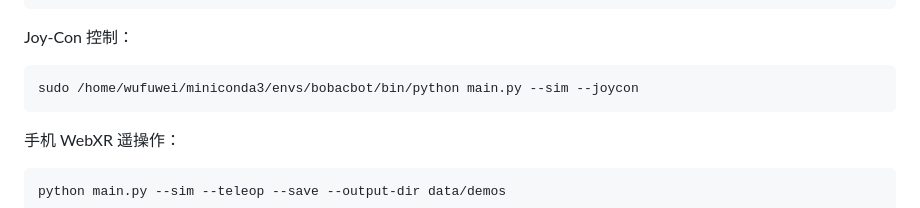
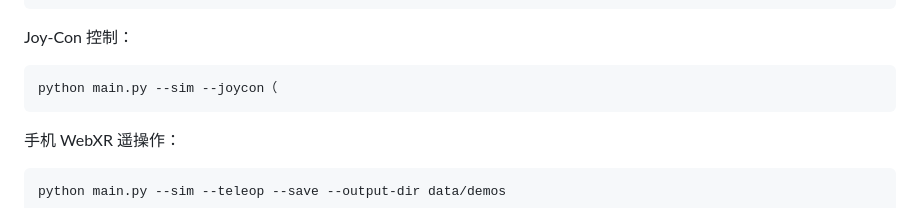
Before and after one commit to gc-del/OmniTeleBot, a Markdown page: README.md, the part around the change. Drawn GitHub-style.

Commit message:
update README.md.
Signed-off-by: wfw_2024 <15184106+wfw2024@user.noreply.gitee.com>

````diff
--- a/README.md
+++ b/README.md
@@ -110,7 +110,7 @@ python main.py --sim --keyboard --save --output-dir data/demos
 Joy-Con 控制：
 
 ```bash
-sudo /home/wufuwei/miniconda3/envs/bobacbot/bin/python main.py --sim --joycon
+python main.py --sim --joycon（
 ```
 
 手机 WebXR 遥操作：
````
